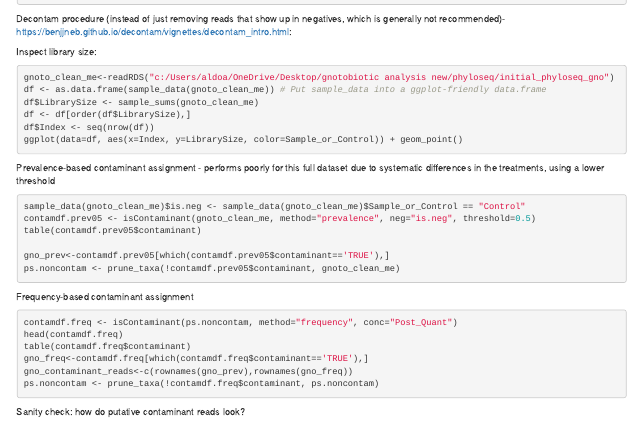
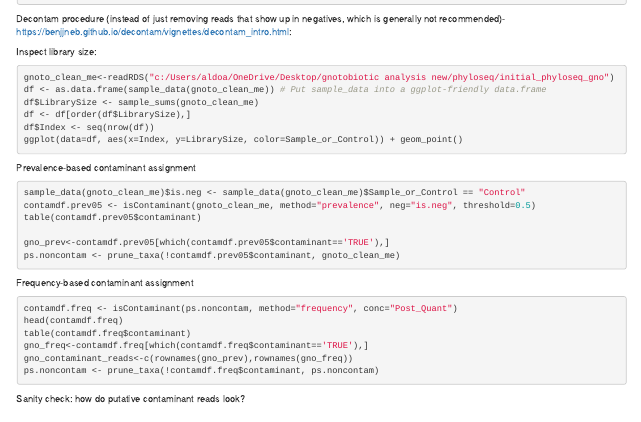
Before and after one commit to kcoonlab/wyeomyia-niche-construction, an R Markdown document (master gnotobiotic analysis.Rmd): the page in a window 1100 px wide, from 750 px down. Rendered offline with R 4.5, knitr and Pandoc, with nearby package versions; the code chunks are not run, so their results and figures are left out.

Commit message:
updates pre-sub

````diff
--- a/master gnotobiotic analysis.Rmd
+++ b/master gnotobiotic analysis.Rmd
@@ -70,7 +70,7 @@ df$Index <- seq(nrow(df))
 ggplot(data=df, aes(x=Index, y=LibrarySize, color=Sample_or_Control)) + geom_point()
 ```
 
-Prevalence-based contaminant assignment  -  performs poorly for this full dataset due to systematic differences in the treatments, using a lower threshold
+Prevalence-based contaminant assignment
 ```{r}
 sample_data(gnoto_clean_me)$is.neg <- sample_data(gnoto_clean_me)$Sample_or_Control == "Control"
 contamdf.prev05 <- isContaminant(gnoto_clean_me, method="prevalence", neg="is.neg", threshold=0.5)
````
Also changed, not shown: Supplementary Table 5.xlsx, master gnotobiotic analysis.Rmd (1 more changed lines).
